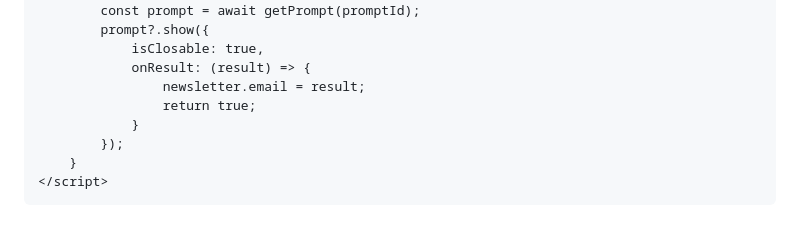
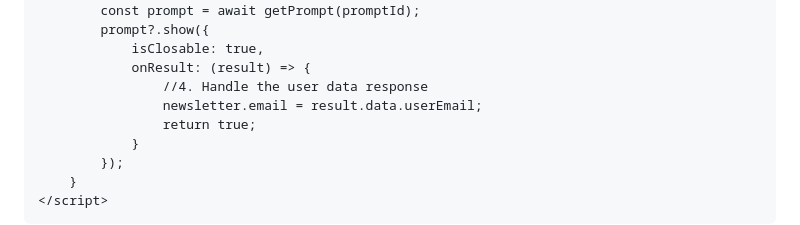
Before and after one commit to reader-revenue/reader-revenue-demo, a Markdown page: app/content/newsletter-manual.md, the part around one of its changes. GitHub-like rendering.

```diff
--- a/app/content/newsletter-manual.md
+++ b/app/content/newsletter-manual.md
@@ -121,7 +153,8 @@ prompt?.show({
         prompt?.show({
             isClosable: true,
             onResult: (result) => {
-                newsletter.email = result;
+                //4. Handle the user data response
+                newsletter.email = result.data.userEmail;
                 return true;
             }
         });
```
Also changed, not shown: other parts of app/content/newsletter-manual.md (+38 -6 lines).
